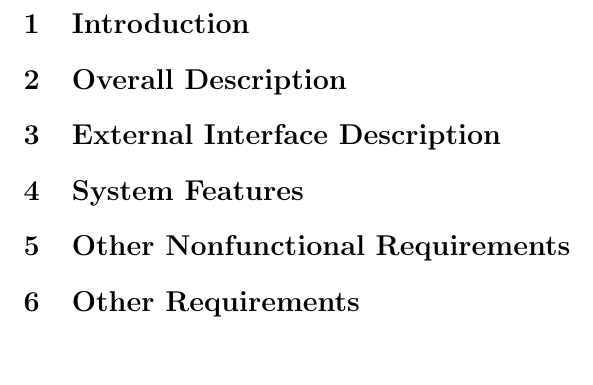
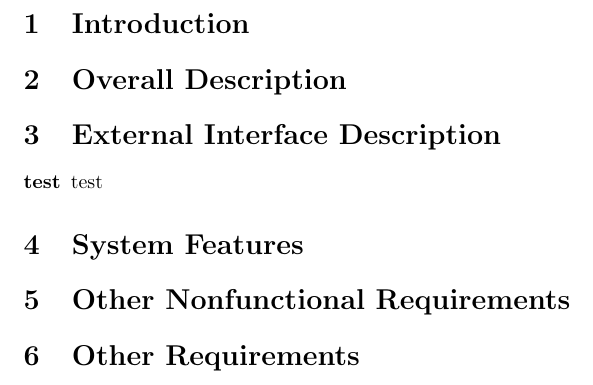
Before and after one commit to corite/iswe, a LaTeX document (specification/specification_main.tex, which reads specification/external_interface_description/main.tex): part of page 2 of 2, cut so that both start at the same text, the shorter picture padded with empty space. Compiled offline with pdfLaTeX.

Commit message:
added first external interface description template

```diff
--- a/specification/external_interface_description/main.tex
+++ b/specification/external_interface_description/main.tex
@@ -1 +1,5 @@
 \section{External Interface Description}
+\begin{description}
+\item[test]
+test
+\end{description}
```
